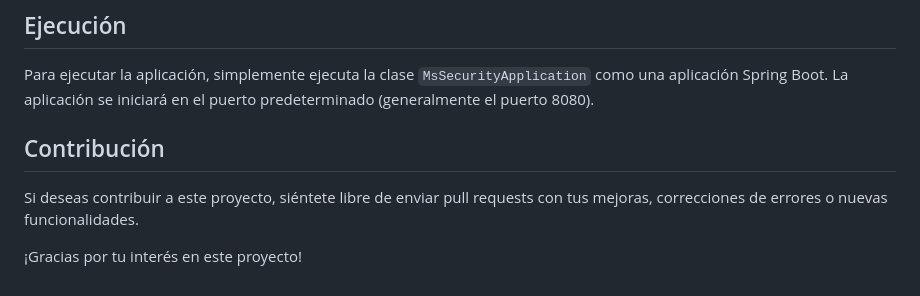
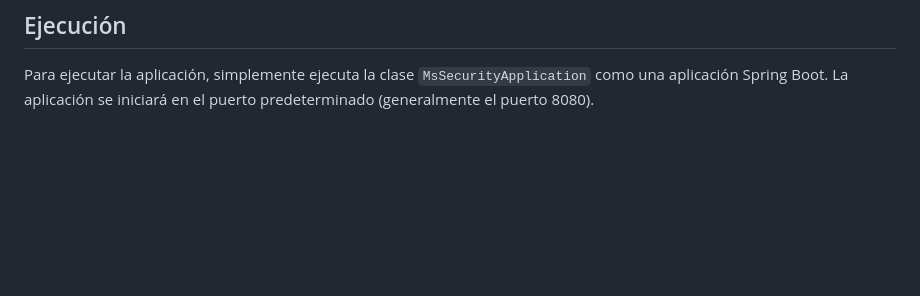
Before and after one commit to daneralejandro03/FUNERARIA, a Markdown page: ms-security/README.md, the part around the change. Drawn GitHub-style; blank space fills up the shorter version.

Commit message:
third commit ms-security

```diff
--- a/ms-security/README.md
+++ b/ms-security/README.md
@@ -82,9 +82,3 @@ El proyecto utiliza las siguientes dependencias:
 ## Ejecución
 
 Para ejecutar la aplicación, simplemente ejecuta la clase `MsSecurityApplication` como una aplicación Spring Boot. La aplicación se iniciará en el puerto predeterminado (generalmente el puerto 8080).
-
-## Contribución
-
-Si deseas contribuir a este proyecto, siéntete libre de enviar pull requests con tus mejoras, correcciones de errores o nuevas funcionalidades.
-
-¡Gracias por tu interés en este proyecto!
```
